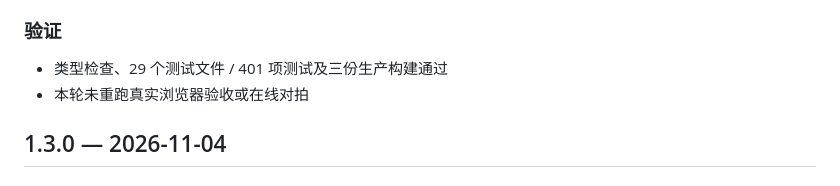
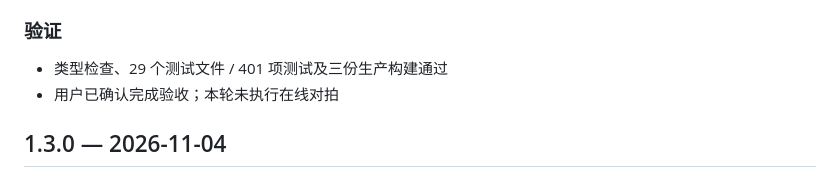
Before and after one commit to LockhartANR/yuanshen-helper, a Markdown page: docs/CHANGELOG.md, the part around the change. Drawn GitHub-style.

Commit message:
docs: 记录 1.3.1 用户验收完成

```diff
--- a/docs/CHANGELOG.md
+++ b/docs/CHANGELOG.md
@@ -18,7 +18,7 @@
 ### 验证
 
 - 类型检查、29 个测试文件 / 401 项测试及三份生产构建通过
-- 本轮未重跑真实浏览器验收或在线对拍
+- 用户已确认完成验收；本轮未执行在线对拍
 
 ## 1.3.0 — 2026-11-04
 
```
